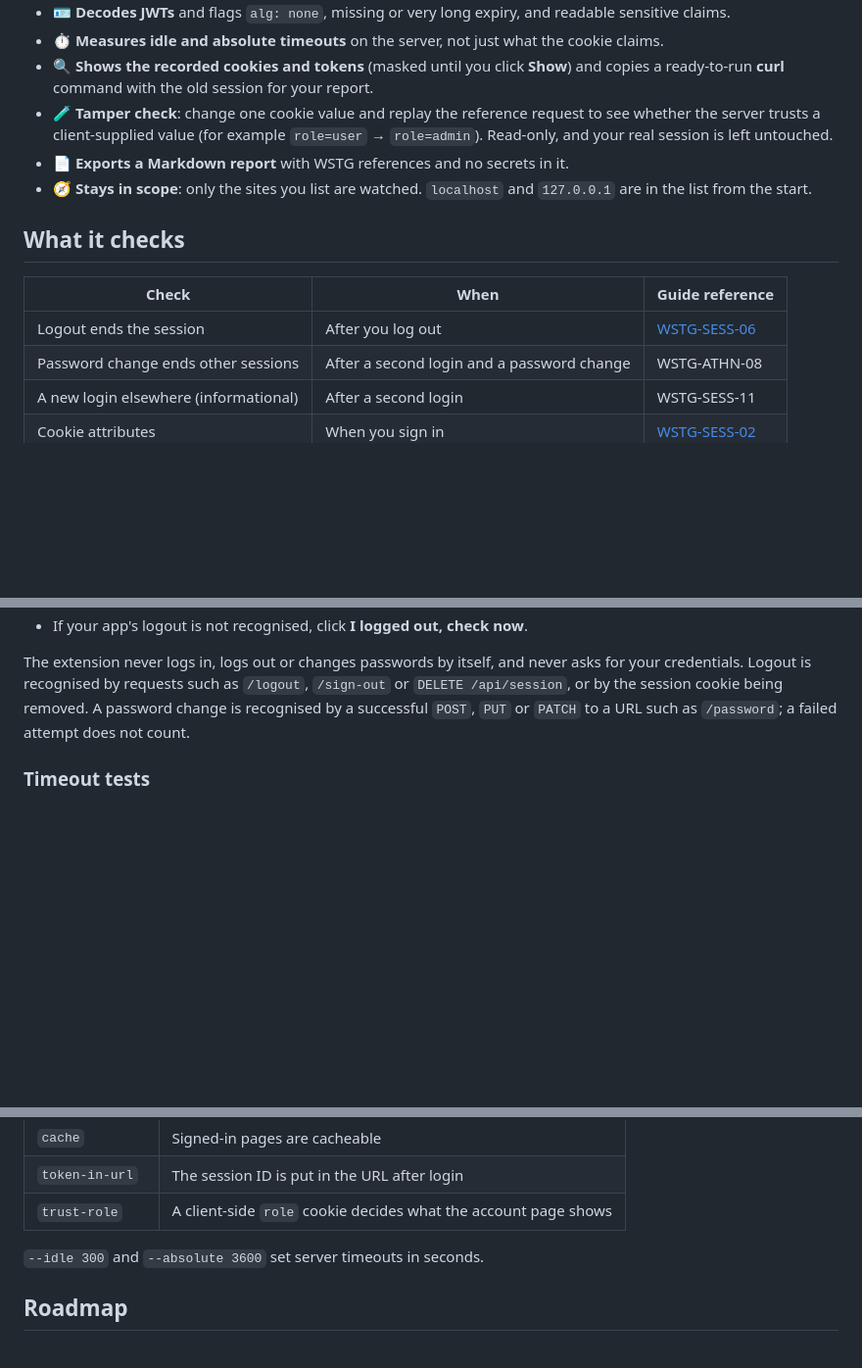
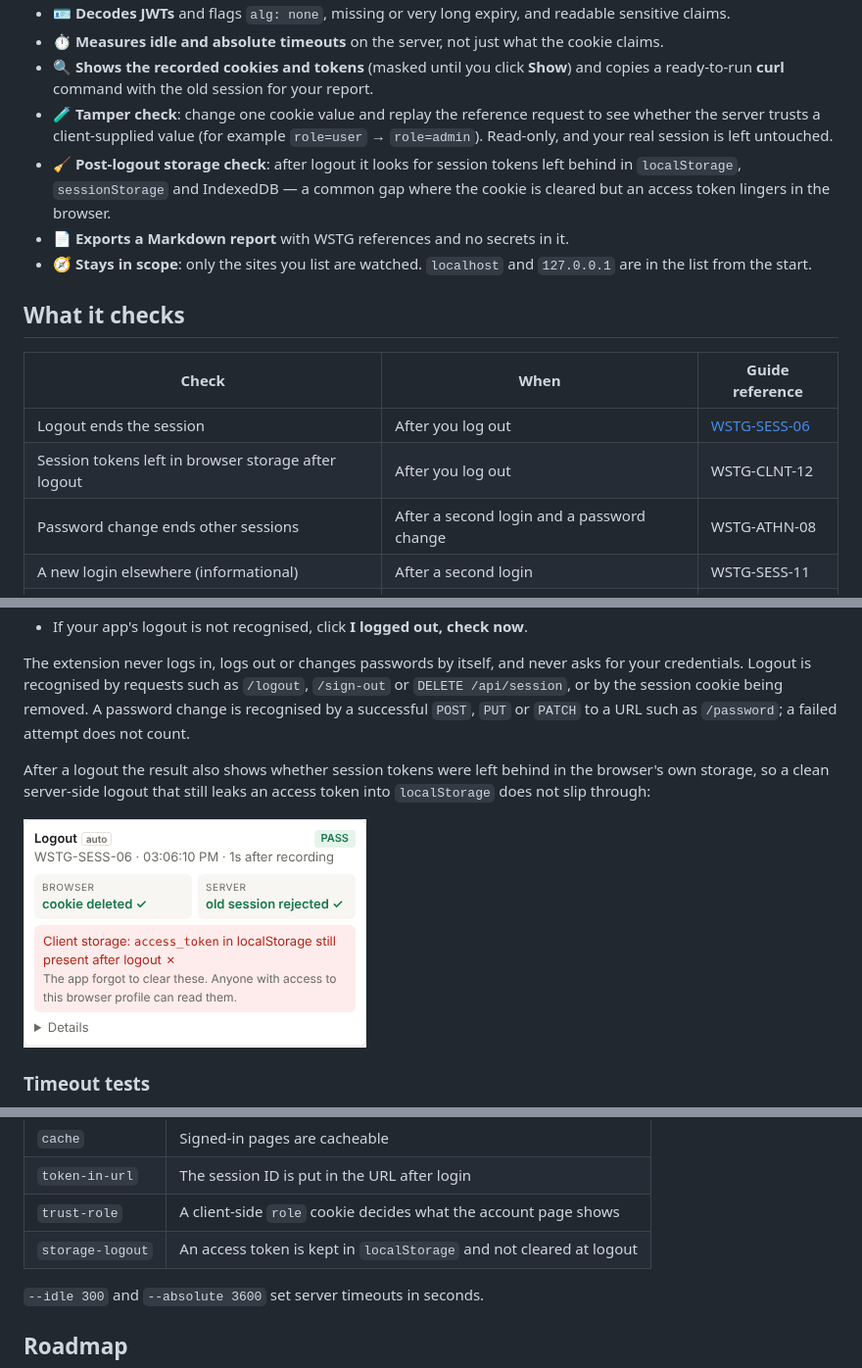
Before and after one commit to enesbaldemir/session-afterlife, a Markdown page: README.md, 3 parts joined by grey strips. Shown at 98% size. GitHub-like rendering; pictures changed too: docs/screenshots/9-storage.png (added); blank space fills up the shorter version.

```diff
--- a/README.md
+++ b/README.md
@@ -51,6 +51,7 @@ The demo app needs only Node.js (no `npm install`). Run `node demo/server.js` wi
 - ⏱️ **Measures idle and absolute timeouts** on the server, not just what the cookie claims.
 - 🔍 **Shows the recorded cookies and tokens** (masked until you click **Show**) and copies a ready-to-run **curl** command with the old session for your report.
 - 🧪 **Tamper check**: change one cookie value and replay the reference request to see whether the server trusts a client-supplied value (for example `role=user` → `role=admin`). Read-only, and your real session is left untouched.
+- 🧹 **Post-logout storage check**: after logout it looks for session tokens left behind in `localStorage`, `sessionStorage` and IndexedDB — a common gap where the cookie is cleared but an access token lingers in the browser.
 - 📄 **Exports a Markdown report** with WSTG references and no secrets in it.
 - 🧭 **Stays in scope**: only the sites you list are watched. `localhost` and `127.0.0.1` are in the list from the start.
 
@@ -59,6 +60,7 @@ The demo app needs only Node.js (no `npm install`). Run `node demo/server.js` wi
 | Check | When | Guide reference |
 | --- | --- | --- |
 | Logout ends the session | After you log out | [WSTG-SESS-06](https://owasp.org/www-project-web-security-testing-guide/latest/4-Web_Application_Security_Testing/06-Session_Management_Testing/06-Testing_for_Logout_Functionality) |
+| Session tokens left in browser storage after logout | After you log out | WSTG-CLNT-12 |
 | Password change ends other sessions | After a second login and a password change | WSTG-ATHN-08 |
 | A new login elsewhere (informational) | After a second login | WSTG-SESS-11 |
 | Cookie attributes | When you sign in | [WSTG-SESS-02](https://owasp.org/www-project-web-security-testing-guide/latest/4-Web_Application_Security_Testing/06-Session_Management_Testing/02-Testing_for_Cookies_Attributes) |
@@ -106,6 +108,10 @@ The toolbar icon is in colour on sites in scope and grey elsewhere, and shows a
 - If your app's logout is not recognised, click **I logged out, check now**.
 
 The extension never logs in, logs out or changes passwords by itself, and never asks for your credentials. Logout is recognised by requests such as `/logout`, `/sign-out` or `DELETE /api/session`, or by the session cookie being removed. A password change is recognised by a successful `POST`, `PUT` or `PATCH` to a URL such as `/password`; a failed attempt does not count.
+
+After a logout the result also shows whether session tokens were left behind in the browser's own storage, so a clean server-side logout that still leaks an access token into `localStorage` does not slip through:
+
+![Token left in localStorage after logout](docs/screenshots/9-storage.png)
 
 ### Timeout tests
 
@@ -189,6 +195,7 @@ Only within the program's scope and rules. Add the in-scope domains to the scope
 | `cache` | Signed-in pages are cacheable |
 | `token-in-url` | The session ID is put in the URL after login |
 | `trust-role` | A client-side `role` cookie decides what the account page shows |
+| `storage-logout` | An access token is kept in `localStorage` and not cleared at logout |
 
 `--idle 300` and `--absolute 3600` set server timeouts in seconds.
 
```
Also changed, not shown: PRIVACY.md (+2 -1 lines), 9 other files.
